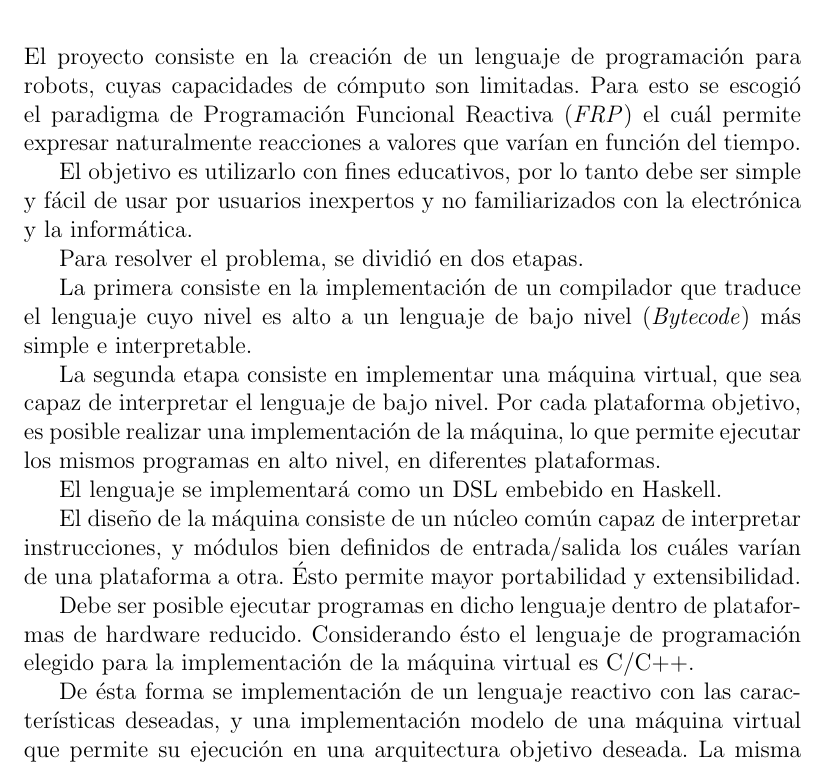
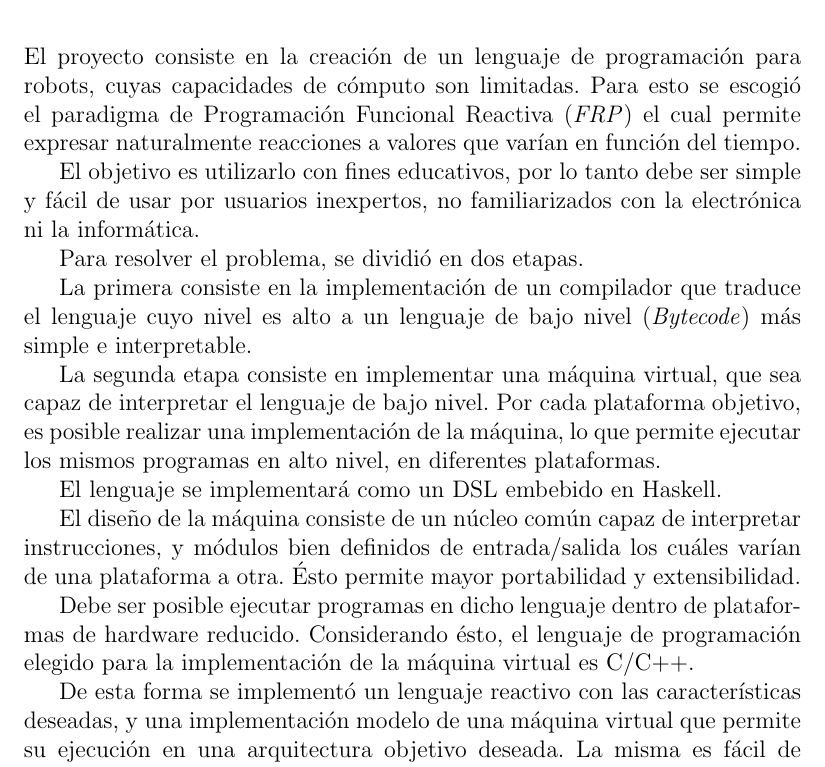
Before and after one commit to guillep19/frob, a LaTeX book (report/Informe.tex, which reads report/resumen/resumen.tex): part of page 3 of 54, cut so that both start at the same text. Compiled offline with pdfLaTeX.

Commit message:
Tildes, forma de escribir, varios..

```diff
--- a/report/resumen/resumen.tex
+++ b/report/resumen/resumen.tex
@@ -3,13 +3,14 @@
 El proyecto consiste en la creación de un lenguaje de programación
 para robots, cuyas capacidades de cómputo son limitadas.
 Para esto se escogió el paradigma de Programación Funcional Reactiva
-(\emph{FRP}) el cuál permite expresar naturalmente reacciones a
+(\emph{FRP}) el cual permite expresar naturalmente reacciones a
 valores que varían en función del tiempo.
 
 El objetivo es utilizarlo con fines educativos,
 por lo tanto debe ser simple y fácil de usar por usuarios
-inexpertos y no familiarizados con la electrónica y la informática.
+inexpertos, no familiarizados con la electrónica ni la informática.
 
+% La implementación se dividió.....
 Para resolver el problema, se dividió en dos etapas.
 
 La primera consiste en la implementación de
@@ -31,10 +33,10 @@ entrada/salida los cuáles varían de una plataforma a otra.
 
 Debe ser posible ejecutar programas en dicho lenguaje dentro de plataformas
 de hardware reducido.
-Considerando ésto el lenguaje de programación elegido para la
+Considerando ésto, el lenguaje de programación elegido para la
 implementación de la máquina virtual es C/C++.
 
-De ésta forma se implementación de un lenguaje reactivo con las
+De esta forma se implementó un lenguaje reactivo con las
 características deseadas, y una implementación modelo de una máquina
 virtual que permite
 su ejecución en una arquitectura objetivo deseada.
```
Also changed, not shown: report/resumen/resumen.tex (1 more changed lines).
